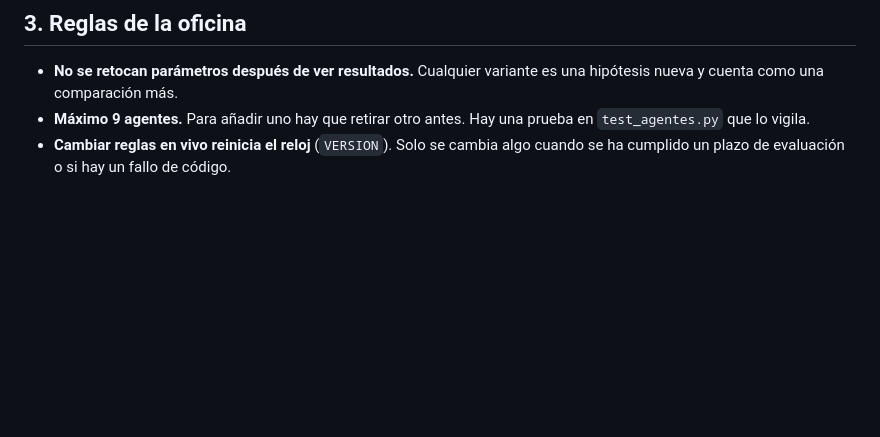
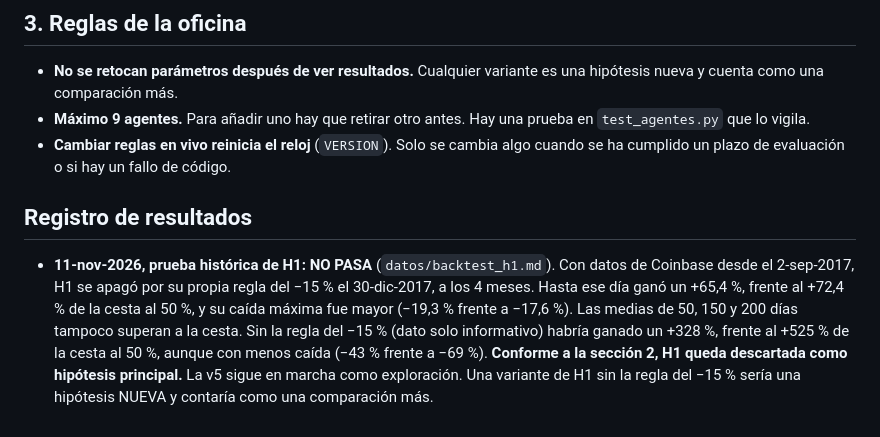
Before and after one commit to KakidLuffy/oficina-agentes, a Markdown page: CRITERIOS.md, the part around the change. Rendered like a GitHub page; blank space fills up the shorter version.

Commit message:
Registrar resultado de la prueba historica de H1: NO PASA
Co-Authored-By: Claude Opus 5.5 <noreply@anthropic.com>
Claude-Session: https://claude.ai/code/session_01XeurPgntUbitwi8JxVWHHe

```diff
--- a/CRITERIOS.md
+++ b/CRITERIOS.md
@@ -40,3 +40,7 @@ Además:
 - **No se retocan parámetros después de ver resultados.** Cualquier variante es una hipótesis nueva y cuenta como una comparación más.
 - **Máximo 9 agentes.** Para añadir uno hay que retirar otro antes. Hay una prueba en `test_agentes.py` que lo vigila.
 - **Cambiar reglas en vivo reinicia el reloj** (`VERSION`). Solo se cambia algo cuando se ha cumplido un plazo de evaluación o si hay un fallo de código.
+
+## Registro de resultados
+
+- **11-nov-2026, prueba histórica de H1: NO PASA** (`datos/backtest_h1.md`). Con datos de Coinbase desde el 2-sep-2017, H1 se apagó por su propia regla del −15 % el 30-dic-2017, a los 4 meses. Hasta ese día ganó un +65,4 %, frente al +72,4 % de la cesta al 50 %, y su caída máxima fue mayor (−19,3 % frente a −17,6 %). Las medias de 50, 150 y 200 días tampoco superan a la cesta. Sin la regla del −15 % (dato solo informativo) habría ganado un +328 %, frente al +525 % de la cesta al 50 %, aunque con menos caída (−43 % frente a −69 %). **Conforme a la sección 2, H1 queda descartada como hipótesis principal.** La v5 sigue en marcha como exploración. Una variante de H1 sin la regla del −15 % sería una hipótesis NUEVA y contaría como una comparación más.
```
